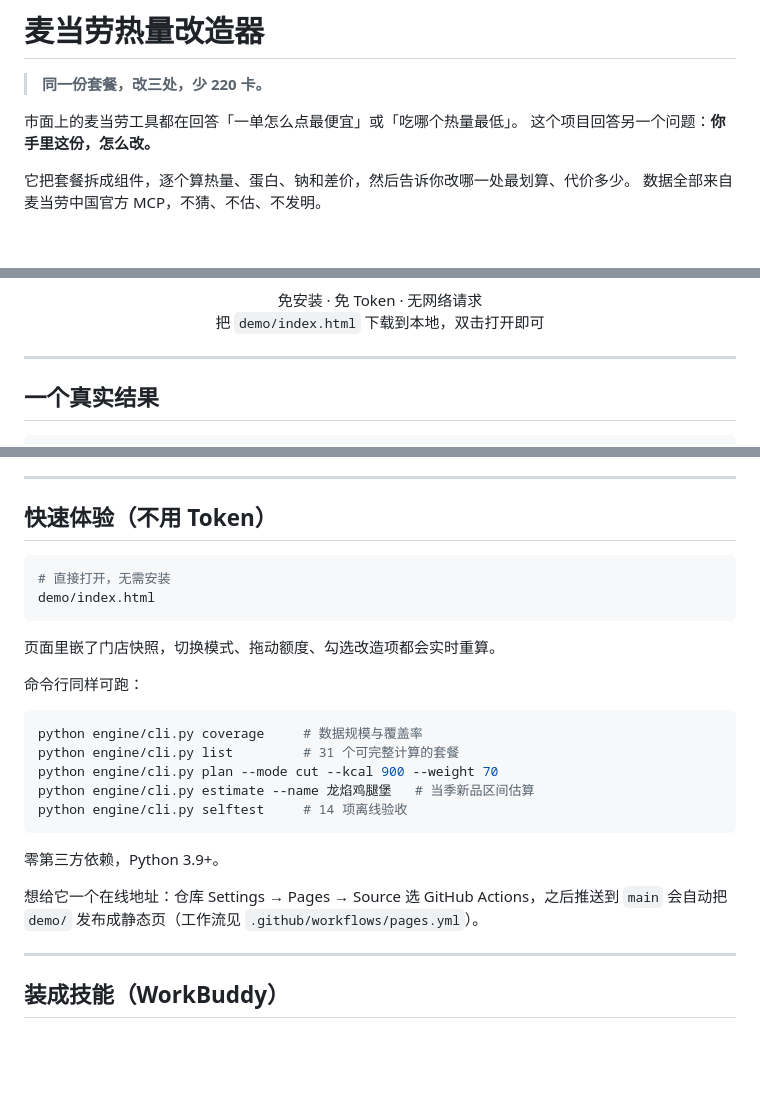
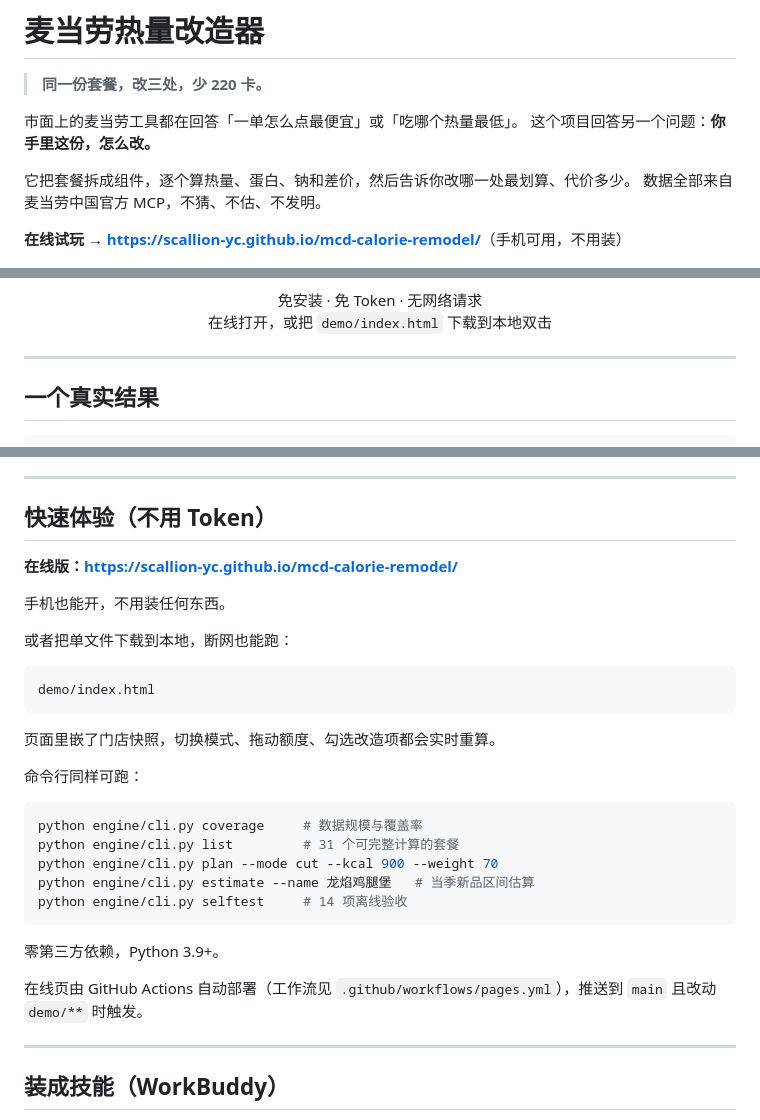
Before and after one commit to Scallion-YC/mcd-calorie-remodel, a Markdown page: README.md, 3 parts joined by grey strips. Drawn GitHub-style; blank space fills up the shorter version.

Commit message:
docs: README 首屏补在线试玩链接
此前 Pages 地址只写在仓库 About 里，README 正文既没有入口，还留着「想给它一个在线地址」的旧说明

````diff
--- a/README.md
+++ b/README.md
@@ -8,11 +8,13 @@
 它把套餐拆成组件，逐个算热量、蛋白、钠和差价，然后告诉你改哪一处最划算、代价多少。
 数据全部来自麦当劳中国官方 MCP，不猜、不估、不发明。
 
+**在线试玩 → <https://scallion-yc.github.io/mcd-calorie-remodel/>**（手机可用，不用装）
+
 ![界面预览](demo/preview.png)
 
 <p align="center">
   免安装 · 免 Token · 无网络请求<br>
-  把 <code>demo/index.html</code> 下载到本地，双击打开即可
+  在线打开，或把 <code>demo/index.html</code> 下载到本地双击
 </p>
 
 ---
@@ -121,8 +123,13 @@
 
 ## 快速体验（不用 Token）
 
+**在线版：<https://scallion-yc.github.io/mcd-calorie-remodel/>**
+
+手机也能开，不用装任何东西。
+
+或者把单文件下载到本地，断网也能跑：
+
 ```bash
-# 直接打开，无需安装
 demo/index.html
 ```
 
@@ -140,7 +147,7 @@ python engine/cli.py selftest     # 14 项离线验收
 
 零第三方依赖，Python 3.9+。
 
-想给它一个在线地址：仓库 Settings → Pages → Source 选 GitHub Actions，之后推送到 `main` 会自动把 `demo/` 发布成静态页（工作流见 `.github/workflows/pages.yml`）。
+在线页由 GitHub Actions 自动部署（工作流见 `.github/workflows/pages.yml`），推送到 `main` 且改动 `demo/**` 时触发。
 
 ---
 
````
